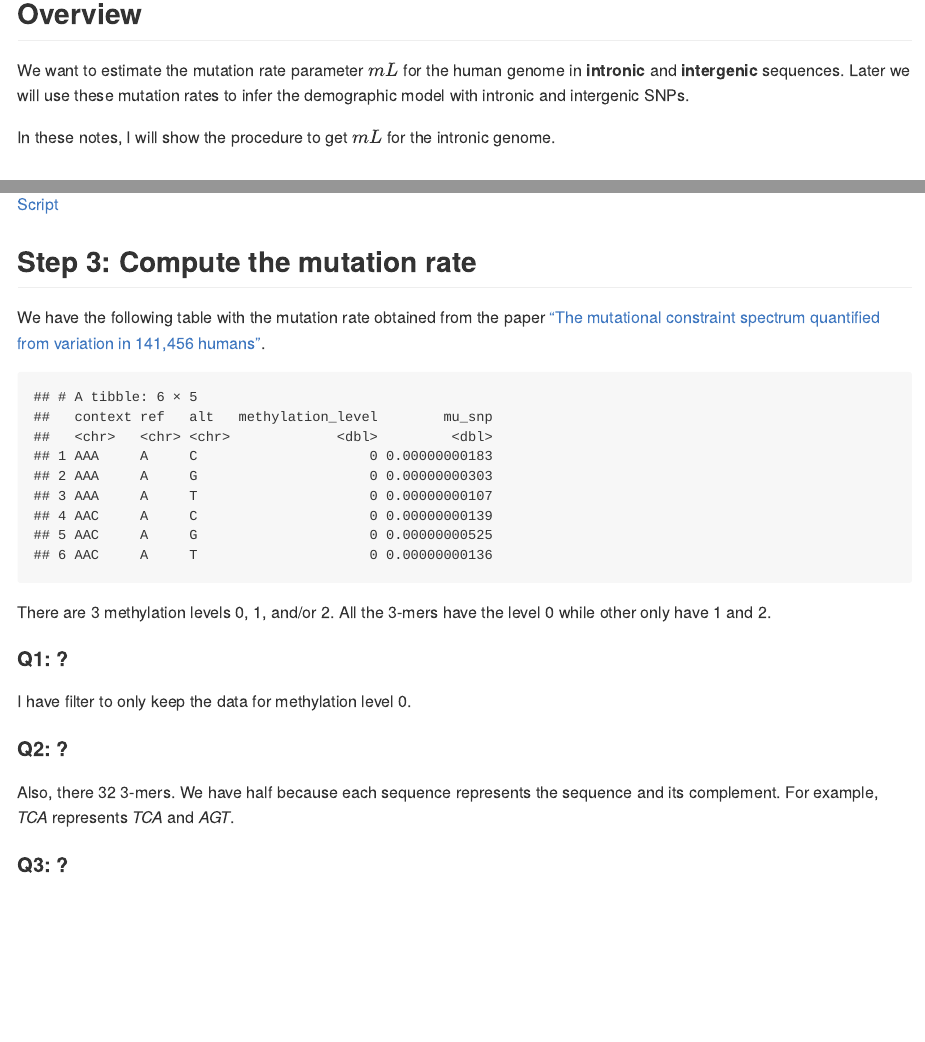
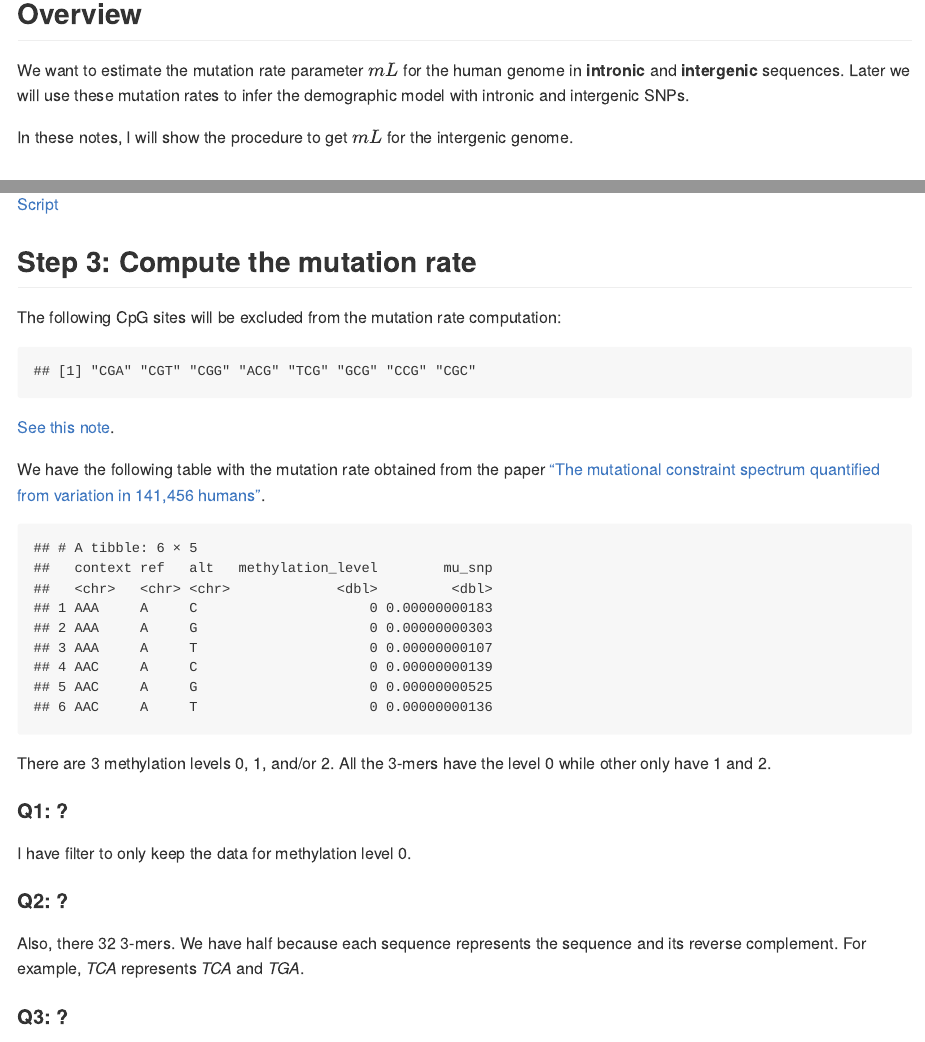
Before and after one commit to santiago1234/mxb-genomes, an R Markdown document (demographic/data/211128-compute-mL/README.Rmd): the page in a window 1100 px wide, from 160 px down, and a second part further down, joined at a grey line. Rendered offline with R 4.5, knitr and Pandoc, with nearby package versions; some code elsewhere in the file could not run offline.

Commit message:
Solved some questions reverse-complement/CpG on #4

````diff
--- a/demographic/data/211128-compute-mL/README.Rmd
+++ b/demographic/data/211128-compute-mL/README.Rmd
@@ -13,7 +13,7 @@ mutrate <- read_tsv("data/mutation_rate_methylation_bins.txt")
 
 We want to estimate the mutation rate parameter $mL$ for the human genome in **intronic** and **intergenic** sequences. Later we will use these mutation rates to infer the demographic model with intronic and intergenic SNPs.
 
-In these notes, I will show the procedure to get $mL$ for the intronic genome.
+In these notes, I will show the procedure to get $mL$ for the intergenic genome.
 
 ## Step 1: Get intronic sequences
 
@@ -48,6 +48,22 @@ mercounts %>%
 
 ## Step 3: Compute the mutation rate
 
+The following CpG sites will be excluded from the mutation rate computation:
+
+```{r, echo=FALSE}
+nucs <- c("A", "T", "G", "C")
+codons <-
+  expand.grid(nucs, nucs, nucs) %>%
+  mutate(
+    codon = paste0(Var1, Var2, Var3)
+  ) %>%
+  pull(codon)
+codons[str_detect(codons, "(.*CG|CG.*)")]
+```
+
+
+[See this note](https://github.com/santiago1234/mxb-genomes/issues/4#issuecomment-992912675).
+
 We have the following table with the mutation rate obtained from the paper ["The mutational constraint spectrum quantified from variation in 141,456 humans"](https://www.nature.com/articles/s41586-020-2308-7).
 
 ```{r, echo=FALSE}
@@ -63,7 +79,7 @@ I have filter to only keep the data for methylation level 0.
 
 #### Q2: ?
 
-Also, there 32 3-mers. We have half because each sequence represents the sequence and its complement. For example, *TCA* represents *TCA* and *AGT*.
+Also, there 32 3-mers. We have half because each sequence represents the sequence and its reverse complement. For example, *TCA* represents *TCA* and *TGA*.
 
 #### Q3: ?
 
````
Also changed, not shown: demographic/data/211128-compute-mL/README.md, demographic/data/211128-compute-mL/README_files/figure-gfm/unnamed-chunk-2-1.png.
